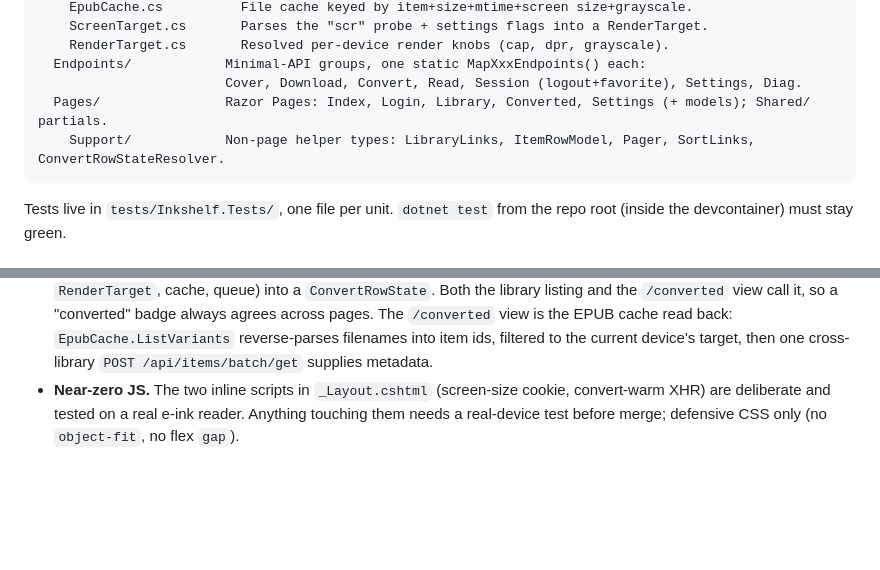
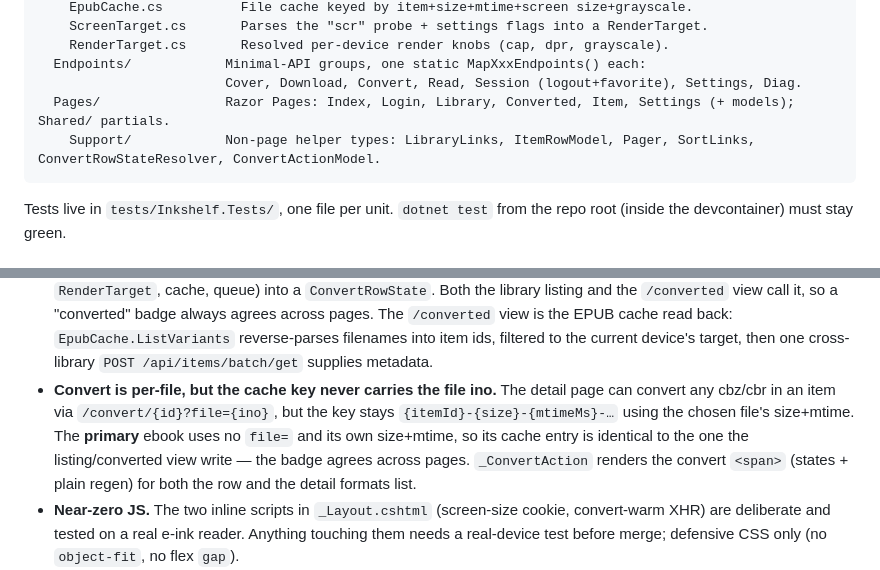
Before and after one commit to thomaslazar/inkshelf, a Markdown page: docs/ARCHITECTURE.md, 2 parts joined by grey strips. Drawn GitHub-style; blank space fills up the shorter version.

Commit message:
docs: record the item detail page

````diff
--- a/docs/ARCHITECTURE.md
+++ b/docs/ARCHITECTURE.md
@@ -42,8 +42,8 @@ src/Inkshelf/
     RenderTarget.cs       Resolved per-device render knobs (cap, dpr, grayscale).
   Endpoints/            Minimal-API groups, one static MapXxxEndpoints() each:
                         Cover, Download, Convert, Read, Session (logout+favorite), Settings, Diag.
-  Pages/                Razor Pages: Index, Login, Library, Converted, Settings (+ models); Shared/ partials.
-    Support/            Non-page helper types: LibraryLinks, ItemRowModel, Pager, SortLinks, ConvertRowStateResolver.
+  Pages/                Razor Pages: Index, Login, Library, Converted, Item, Settings (+ models); Shared/ partials.
+    Support/            Non-page helper types: LibraryLinks, ItemRowModel, Pager, SortLinks, ConvertRowStateResolver, ConvertActionModel.
 ```
 
 Tests live in `tests/Inkshelf.Tests/`, one file per unit. `dotnet test` from the
@@ -99,6 +99,13 @@ repo root (inside the devcontainer) must stay green.
   cache read back: `EpubCache.ListVariants` reverse-parses filenames into item ids,
   filtered to the current device's target, then one cross-library
   `POST /api/items/batch/get` supplies metadata.
+- **Convert is per-file, but the cache key never carries the file ino.** The
+  detail page can convert any cbz/cbr in an item via `/convert/{id}?file={ino}`,
+  but the key stays `{itemId}-{size}-{mtimeMs}-…` using the chosen file's
+  size+mtime. The **primary** ebook uses no `file=` and its own size+mtime, so its
+  cache entry is identical to the one the listing/converted view write — the badge
+  agrees across pages. `_ConvertAction` renders the convert `<span>` (states +
+  plain regen) for both the row and the detail formats list.
 - **Near-zero JS.** The two inline scripts in `_Layout.cshtml` (screen-size cookie,
   convert-warm XHR) are deliberate and tested on a real e-ink reader. Anything
   touching them needs a real-device test before merge; defensive CSS only (no
````
Also changed, not shown: docs/ROADMAP.md (+8 -13 lines).
